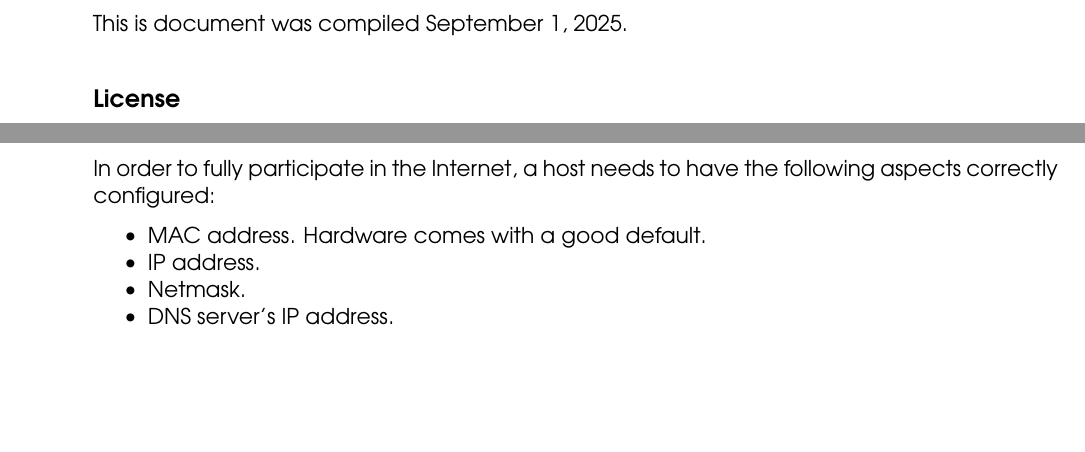
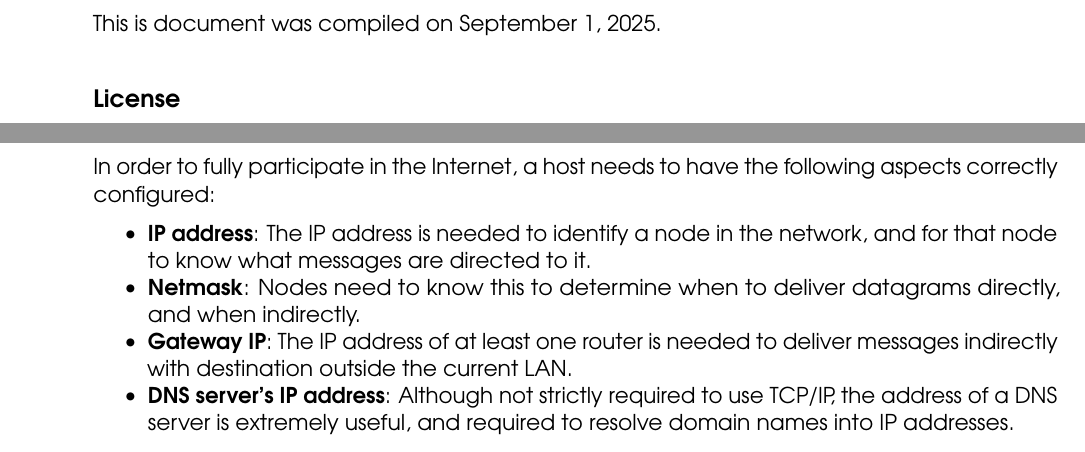
Before and after one commit to miguelinux314/uab-xoi, a LaTeX thesis (main.tex, which reads chapters/chapter_layer7.tex, chapters/copyright.tex): two parts of pages 2 and 65 of 71, joined at a grey line, cut so that both start at the same text, the shorter picture padded with empty space. Compiled offline with pdfLaTeX.

Commit message:
small update towards 2026 candidate

```diff
--- a/chapters/chapter_layer7.tex
+++ b/chapters/chapter_layer7.tex
@@ -159,10 +159,15 @@ dns.uab.es.             172112  IN      A       158.109.0.1
 In order to fully participate in the Internet, a host needs to have
 the following aspects correctly configured:
 \begin{itemize}
-\item MAC address. Hardware comes with a good default.
-\item IP address.
-\item Netmask.
-\item DNS server's IP address.
+\item \textbf{IP address}:
+The IP address is needed to identify a node in the network, and for that node to know what messages are directed to it.
+\item \textbf{Netmask}:
+Nodes need to know this to determine when to deliver datagrams directly, and when indirectly.
+\item \textbf{Gateway IP}:
+The IP address of at least one router is needed to deliver messages indirectly with destination outside the current LAN.
+\item \textbf{DNS server's IP address}:
+Although not strictly required to use TCP/IP, the address of a DNS server is extremely useful, and required to resolve
+domain names into IP addresses.
 \end{itemize}
 
 Traditionally, these parameters had to be manually configured in each computer.
@@ -172,3 +183,4 @@ Modern OSs contain a DHCP client that periodically queries the LAN until configu
+\newpage
 DHCP works on UDP. DHCP servers listen on port \otherBase{67}, and clients
 listen on port \otherBase{68}. The ideal DHCP exchange comprises $4$ messages:
 Discovery, Offer, Request, Acknowledgement.
--- a/chapters/copyright.tex
+++ b/chapters/copyright.tex
@@ -6,7 +6,7 @@
 
 \thispagestyle{empty}
 
-This is document was compiled \today.
+This is document was compiled on \today.
 
 \section*{License}
 
```
Also changed, not shown: README.md, chapters/chapter_layer7.tex (7 more changed lines), 1 other file.
